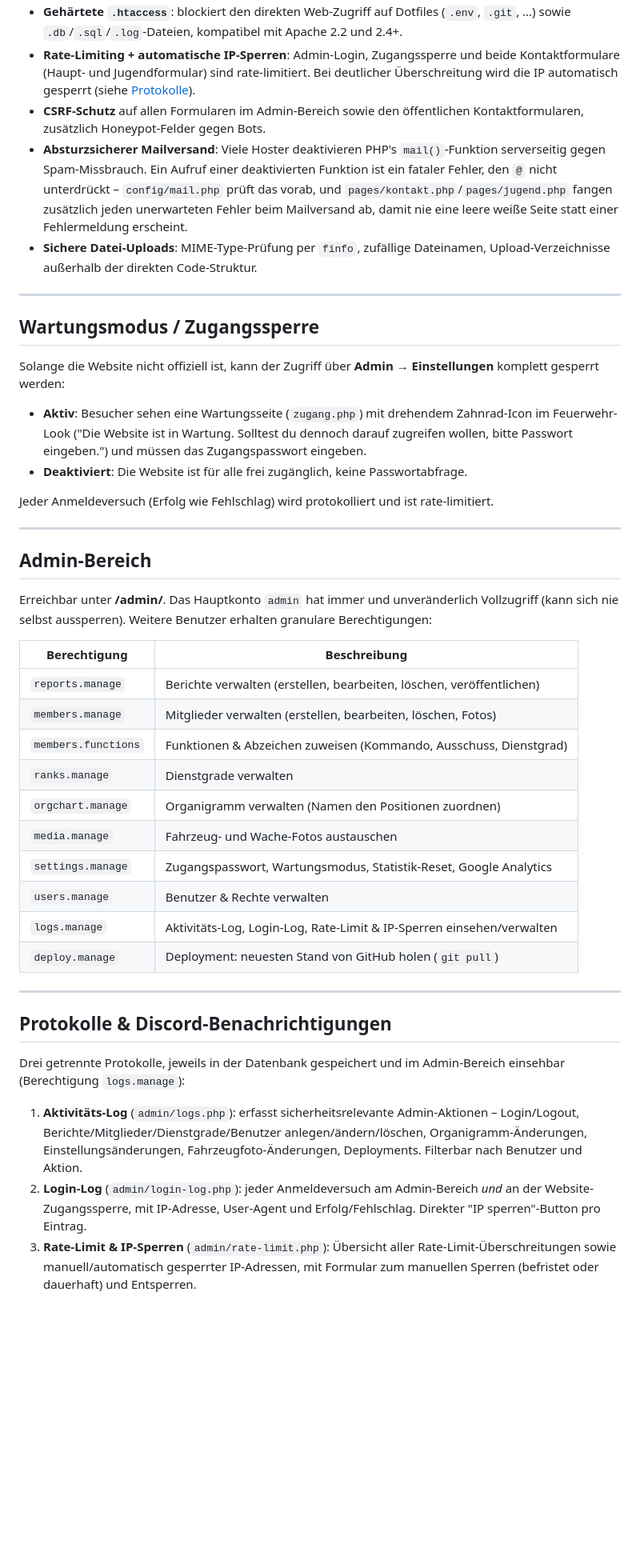
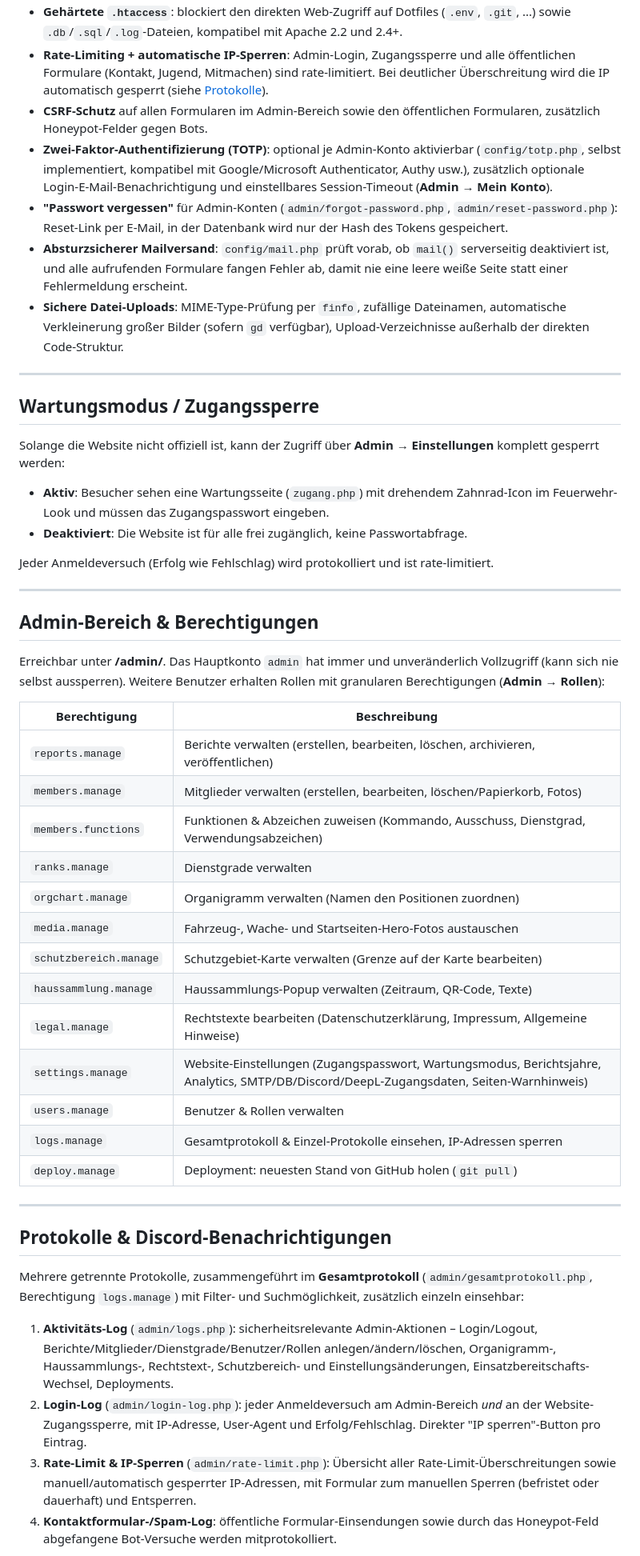
Before and after one commit to Christian445123/Feuerwehr_Reichennau_Website_NEU, a Markdown page: README.md, the part around one of its changes. Shown at 80% size. GitHub-like rendering; blank space fills up the shorter version.

```diff
--- a/README.md
+++ b/README.md
@@ -195,8 +129,10 @@ Das bedeutet: Nach dem Hochladen neuer Dateien per FTP/Git reicht ein einziger S
 - **Gehärtete `.htaccess`**: blockiert den direkten Web-Zugriff auf Dotfiles (`.env`, `.git`, ...) sowie `.db`/`.sql`/`.log`-Dateien, kompatibel mit Apache 2.2 und 2.4+.
-- **Rate-Limiting + automatische IP-Sperren**: Admin-Login, Zugangssperre und beide Kontaktformulare (Haupt- und Jugendformular) sind rate-limitiert. Bei deutlicher Überschreitung wird die IP automatisch gesperrt (siehe [Protokolle](#protokolle--discord-benachrichtigungen)).
-- **CSRF-Schutz** auf allen Formularen im Admin-Bereich sowie den öffentlichen Kontaktformularen, zusätzlich Honeypot-Felder gegen Bots.
-- **Absturzsicherer Mailversand**: Viele Hoster deaktivieren PHP's `mail()`-Funktion serverseitig gegen Spam-Missbrauch. Ein Aufruf einer deaktivierten Funktion ist ein fataler Fehler, den `@` nicht unterdrückt – `config/mail.php` prüft das vorab, und `pages/kontakt.php`/`pages/jugend.php` fangen zusätzlich jeden unerwarteten Fehler beim Mailversand ab, damit nie eine leere weiße Seite statt einer Fehlermeldung erscheint.
-- **Sichere Datei-Uploads**: MIME-Type-Prüfung per `finfo`, zufällige Dateinamen, Upload-Verzeichnisse außerhalb der direkten Code-Struktur.
+- **Rate-Limiting + automatische IP-Sperren**: Admin-Login, Zugangssperre und alle öffentlichen Formulare (Kontakt, Jugend, Mitmachen) sind rate-limitiert. Bei deutlicher Überschreitung wird die IP automatisch gesperrt (siehe [Protokolle](#protokolle--discord-benachrichtigungen)).
+- **CSRF-Schutz** auf allen Formularen im Admin-Bereich sowie den öffentlichen Formularen, zusätzlich Honeypot-Felder gegen Bots.
+- **Zwei-Faktor-Authentifizierung (TOTP)**: optional je Admin-Konto aktivierbar (`config/totp.php`, selbst implementiert, kompatibel mit Google/Microsoft Authenticator, Authy usw.), zusätzlich optionale Login-E-Mail-Benachrichtigung und einstellbares Session-Timeout (**Admin → Mein Konto**).
+- **"Passwort vergessen"** für Admin-Konten (`admin/forgot-password.php`, `admin/reset-password.php`): Reset-Link per E-Mail, in der Datenbank wird nur der Hash des Tokens gespeichert.
+- **Absturzsicherer Mailversand**: `config/mail.php` prüft vorab, ob `mail()` serverseitig deaktiviert ist, und alle aufrufenden Formulare fangen Fehler ab, damit nie eine leere weiße Seite statt einer Fehlermeldung erscheint.
+- **Sichere Datei-Uploads**: MIME-Type-Prüfung per `finfo`, zufällige Dateinamen, automatische Verkleinerung großer Bilder (sofern `gd` verfügbar), Upload-Verzeichnisse außerhalb der direkten Code-Struktur.
 
 ---
 
@@ -204,37 +140,41 @@ Das bedeutet: Nach dem Hochladen neuer Dateien per FTP/Git reicht ein einziger S
 
 Solange die Website nicht offiziell ist, kann der Zugriff über **Admin → Einstellungen** komplett gesperrt werden:
 
-- **Aktiv**: Besucher sehen eine Wartungsseite (`zugang.php`) mit drehendem Zahnrad-Icon im Feuerwehr-Look ("Die Website ist in Wartung. Solltest du dennoch darauf zugreifen wollen, bitte Passwort eingeben.") und müssen das Zugangspasswort eingeben.
+- **Aktiv**: Besucher sehen eine Wartungsseite (`zugang.php`) mit drehendem Zahnrad-Icon im Feuerwehr-Look und müssen das Zugangspasswort eingeben.
 - **Deaktiviert**: Die Website ist für alle frei zugänglich, keine Passwortabfrage.
 
 Jeder Anmeldeversuch (Erfolg wie Fehlschlag) wird protokolliert und ist rate-limitiert.
 
 ---
 
-## Admin-Bereich
+## Admin-Bereich & Berechtigungen
 
-Erreichbar unter **/admin/**. Das Hauptkonto `admin` hat immer und unveränderlich Vollzugriff (kann sich nie selbst aussperren). Weitere Benutzer erhalten granulare Berechtigungen:
+Erreichbar unter **/admin/**. Das Hauptkonto `admin` hat immer und unveränderlich Vollzugriff (kann sich nie selbst aussperren). Weitere Benutzer erhalten Rollen mit granularen Berechtigungen (**Admin → Rollen**):
 
-| Berechtigung          | Beschreibung                                                        |
-|-----------------------|-----------------------------------------------------------------------|
-| `reports.manage`      | Berichte verwalten (erstellen, bearbeiten, löschen, veröffentlichen) |
-| `members.manage`      | Mitglieder verwalten (erstellen, bearbeiten, löschen, Fotos)         |
-| `members.functions`   | Funktionen & Abzeichen zuweisen (Kommando, Ausschuss, Dienstgrad)    |
-| `ranks.manage`        | Dienstgrade verwalten                                                 |
-| `orgchart.manage`     | Organigramm verwalten (Namen den Positionen zuordnen)                |
-| `media.manage`        | Fahrzeug- und Wache-Fotos austauschen                                 |
-| `settings.manage`     | Zugangspasswort, Wartungsmodus, Statistik-Reset, Google Analytics    |
-| `users.manage`        | Benutzer & Rechte verwalten                                           |
-| `logs.manage`         | Aktivitäts-Log, Login-Log, Rate-Limit & IP-Sperren einsehen/verwalten|
-| `deploy.manage`       | Deployment: neuesten Stand von GitHub holen (`git pull`)              |
+| Berechtigung            | Beschreibung                                                           |
+|--------------------------|-------------------------------------------------------------------------|
+| `reports.manage`        | Berichte verwalten (erstellen, bearbeiten, löschen, archivieren, veröffentlichen) |
+| `members.manage`        | Mitglieder verwalten (erstellen, bearbeiten, löschen/Papierkorb, Fotos) |
+| `members.functions`     | Funktionen & Abzeichen zuweisen (Kommando, Ausschuss, Dienstgrad, Verwendungsabzeichen) |
+| `ranks.manage`          | Dienstgrade verwalten                                                   |
+| `orgchart.manage`       | Organigramm verwalten (Namen den Positionen zuordnen)                   |
+| `media.manage`          | Fahrzeug-, Wache- und Startseiten-Hero-Fotos austauschen                |
+| `schutzbereich.manage`  | Schutzgebiet-Karte verwalten (Grenze auf der Karte bearbeiten)          |
+| `haussammlung.manage`   | Haussammlungs-Popup verwalten (Zeitraum, QR-Code, Texte)                |
+| `legal.manage`          | Rechtstexte bearbeiten (Datenschutzerklärung, Impressum, Allgemeine Hinweise) |
+| `settings.manage`       | Website-Einstellungen (Zugangspasswort, Wartungsmodus, Berichtsjahre, Analytics, SMTP/DB/Discord/DeepL-Zugangsdaten, Seiten-Warnhinweis) |
+| `users.manage`          | Benutzer & Rollen verwalten                                             |
+| `logs.manage`           | Gesamtprotokoll & Einzel-Protokolle einsehen, IP-Adressen sperren       |
+| `deploy.manage`         | Deployment: neuesten Stand von GitHub holen (`git pull`)                |
 
 ---
 
 ## Protokolle & Discord-Benachrichtigungen
 
-Drei getrennte Protokolle, jeweils in der Datenbank gespeichert und im Admin-Bereich einsehbar (Berechtigung `logs.manage`):
+Mehrere getrennte Protokolle, zusammengeführt im **Gesamtprotokoll** (`admin/gesamtprotokoll.php`, Berechtigung `logs.manage`) mit Filter- und Suchmöglichkeit, zusätzlich einzeln einsehbar:
 
-1. **Aktivitäts-Log** (`admin/logs.php`): erfasst sicherheitsrelevante Admin-Aktionen – Login/Logout, Berichte/Mitglieder/Dienstgrade/Benutzer anlegen/ändern/löschen, Organigramm-Änderungen, Einstellungsänderungen, Fahrzeugfoto-Änderungen, Deployments. Filterbar nach Benutzer und Aktion.
+1. **Aktivitäts-Log** (`admin/logs.php`): sicherheitsrelevante Admin-Aktionen – Login/Logout, Berichte/Mitglieder/Dienstgrade/Benutzer/Rollen anlegen/ändern/löschen, Organigramm-, Haussammlungs-, Rechtstext-, Schutzbereich- und Einstellungsänderungen, Einsatzbereitschafts-Wechsel, Deployments.
 2. **Login-Log** (`admin/login-log.php`): jeder Anmeldeversuch am Admin-Bereich *und* an der Website-Zugangssperre, mit IP-Adresse, User-Agent und Erfolg/Fehlschlag. Direkter "IP sperren"-Button pro Eintrag.
 3. **Rate-Limit & IP-Sperren** (`admin/rate-limit.php`): Übersicht aller Rate-Limit-Überschreitungen sowie manuell/automatisch gesperrter IP-Adressen, mit Formular zum manuellen Sperren (befristet oder dauerhaft) und Entsperren.
+4. **Kontaktformular-/Spam-Log**: öffentliche Formular-Einsendungen sowie durch das Honeypot-Feld abgefangene Bot-Versuche werden mitprotokolliert.
 
```
Also changed, not shown: other parts of README.md (+132 -191 lines).
